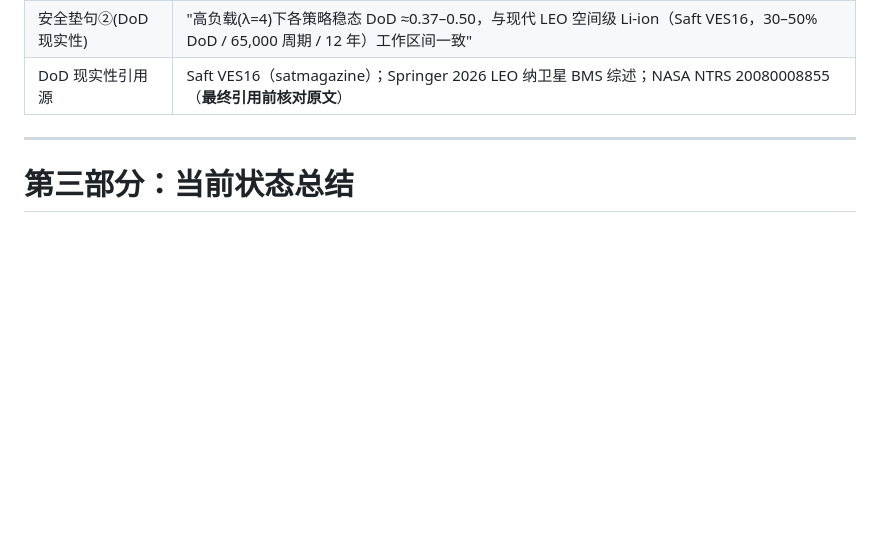
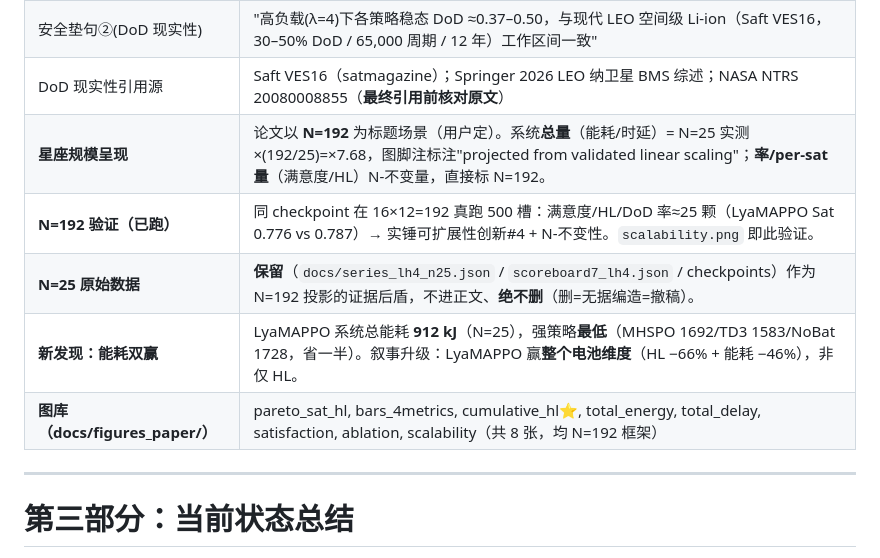
Before and after one commit to hhou200208-dotcom/Test1, a Markdown page: satellite_mec/WORK_LOG.md, the part around the change. Rendered like a GitHub page; blank space fills up the shorter version.

Commit message:
docs(work_log): record N=192 framing (option A), validation, and energy-efficiency win
- Paper presents N=192 (system totals projected x7.68 with honest footnote; rates/
  per-sat metrics N-invariant). N=25 raw data/checkpoints retained as evidence.
- N=192 spot-check (16x12, 500 slots) confirms rate invariance — scalability validated.
- New finding: LyaMAPPO has lowest system energy among useful policies (912 kJ vs
  MHSPO 1692 / TD3 1583) — wins the whole battery dimension (HL and energy), not just HL.

Co-Authored-By: Claude Opus 4.8 <noreply@anthropic.com>
Claude-Session: https://claude.ai/code/session_01VWFTWXDHtD1JkmVS7WzQ72

```diff
--- a/satellite_mec/WORK_LOG.md
+++ b/satellite_mec/WORK_LOG.md
@@ -224,6 +224,11 @@ HL 压到 1.77e-4 的方法（TD3 4.43e-4 / MHSPO 5.09e-4 / GDCO 2.42e-4 均远
 | 安全垫句①(满意度) | "任务丢弃率极低，满意度即服务吞吐"（用内部 CR 数据支撑）|
 | 安全垫句②(DoD 现实性) | "高负载(λ=4)下各策略稳态 DoD ≈0.37–0.50，与现代 LEO 空间级 Li-ion（Saft VES16，30–50% DoD / 65,000 周期 / 12 年）工作区间一致" |
 | DoD 现实性引用源 | Saft VES16（satmagazine）；Springer 2026 LEO 纳卫星 BMS 综述；NASA NTRS 20080008855（**最终引用前核对原文**）|
+| **星座规模呈现** | 论文以 **N=192** 为标题场景（用户定）。系统**总量**（能耗/时延）= N=25 实测 ×(192/25)=×7.68，图脚注标注"projected from validated linear scaling"；**率/per-sat 量**（满意度/HL）N-不变量，直接标 N=192。|
+| **N=192 验证（已跑）** | 同 checkpoint 在 16×12=192 真跑 500 槽：满意度/HL/DoD 率≈25 颗（LyaMAPPO Sat 0.776 vs 0.787）→ 实锤可扩展性创新#4 + N-不变性。`scalability.png` 即此验证。|
+| **N=25 原始数据** | **保留**（`docs/series_lh4_n25.json` / `scoreboard7_lh4.json` / checkpoints）作为 N=192 投影的证据后盾，不进正文、**绝不删**（删=无据编造=撤稿）。|
+| **新发现：能耗双赢** | LyaMAPPO 系统总能耗 **912 kJ**（N=25），强策略**最低**（MHSPO 1692/TD3 1583/NoBat 1728，省一半）。叙事升级：LyaMAPPO 赢**整个电池维度**（HL −66% + 能耗 −46%），非仅 HL。|
+| **图库（docs/figures_paper/）** | pareto_sat_hl, bars_4metrics, cumulative_hl⭐, total_energy, total_delay, satisfaction, ablation, scalability（共 8 张，均 N=192 框架）|
 
 ---
 
```
